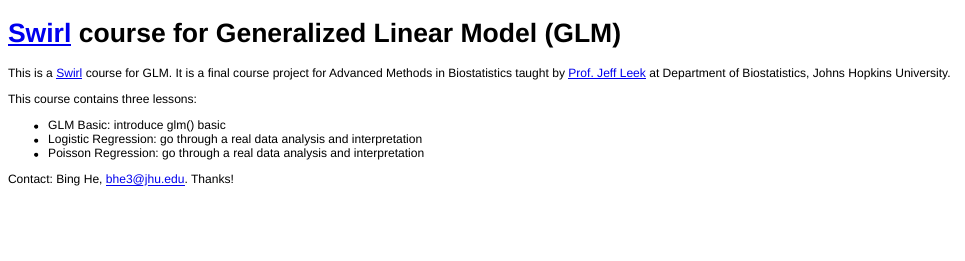
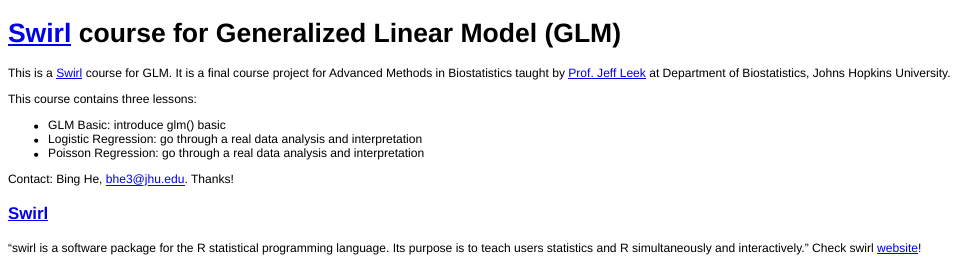
Before and after one commit to HeBing/Swirl_GLM, an R Markdown document (README.rmd): the page in a window 1100 px wide, from its top. The pictures show the output file README.html that the author committed with the source, opened offline.

Commit message:
added intro to swirl in README

```diff
--- a/README.rmd
+++ b/README.rmd
@@ -8,3 +8,7 @@
 * Poisson Regression: go through a real data analysis and interpretation
 
 Contact: Bing He, bhe3@jhu.edu. Thanks!
+
+### [Swirl](http://swirlstats.com/)
+
+"swirl is a software package for the R statistical programming language. Its purpose is to teach users statistics and R simultaneously and interactively." Check swirl [website](http://swirlstats.com/)!
```
Also changed, not shown: README.html, README.md.
